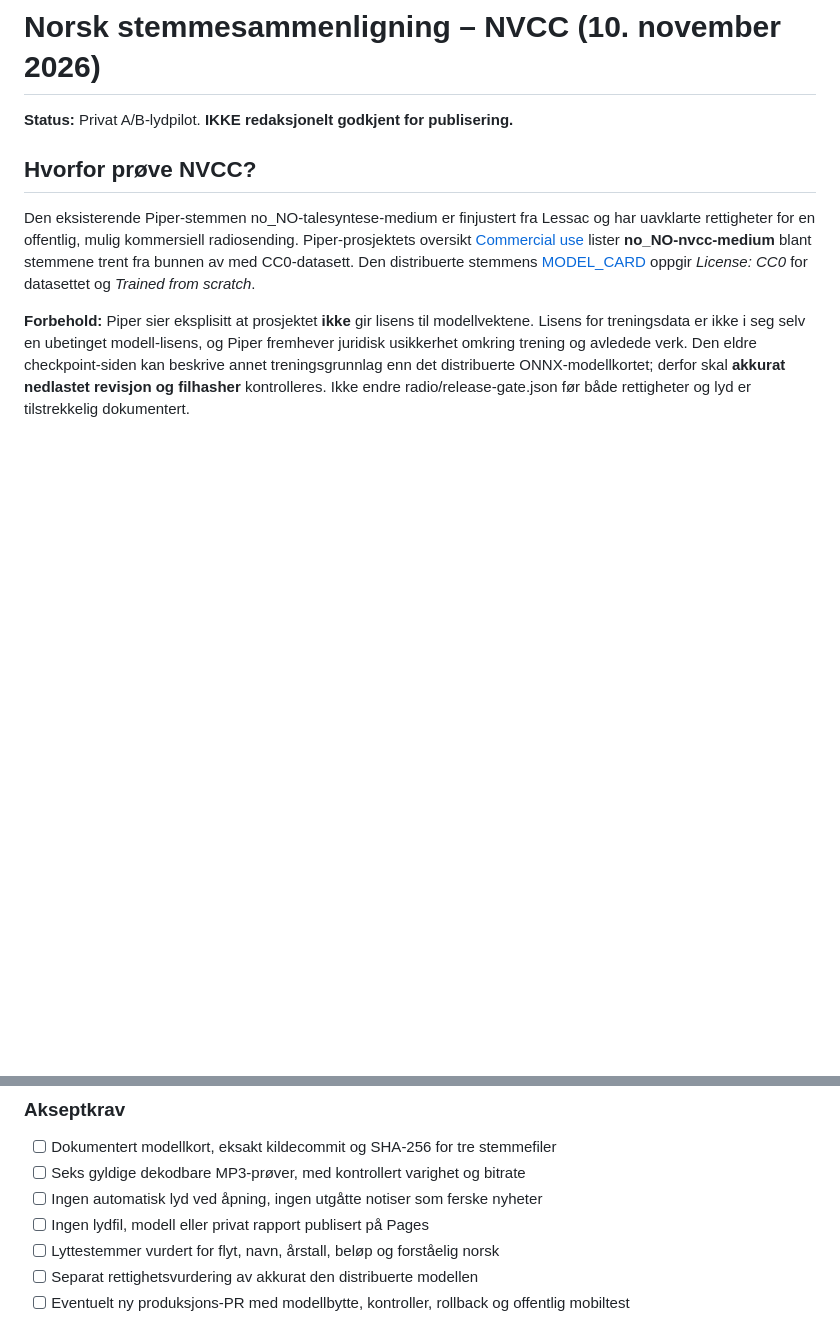
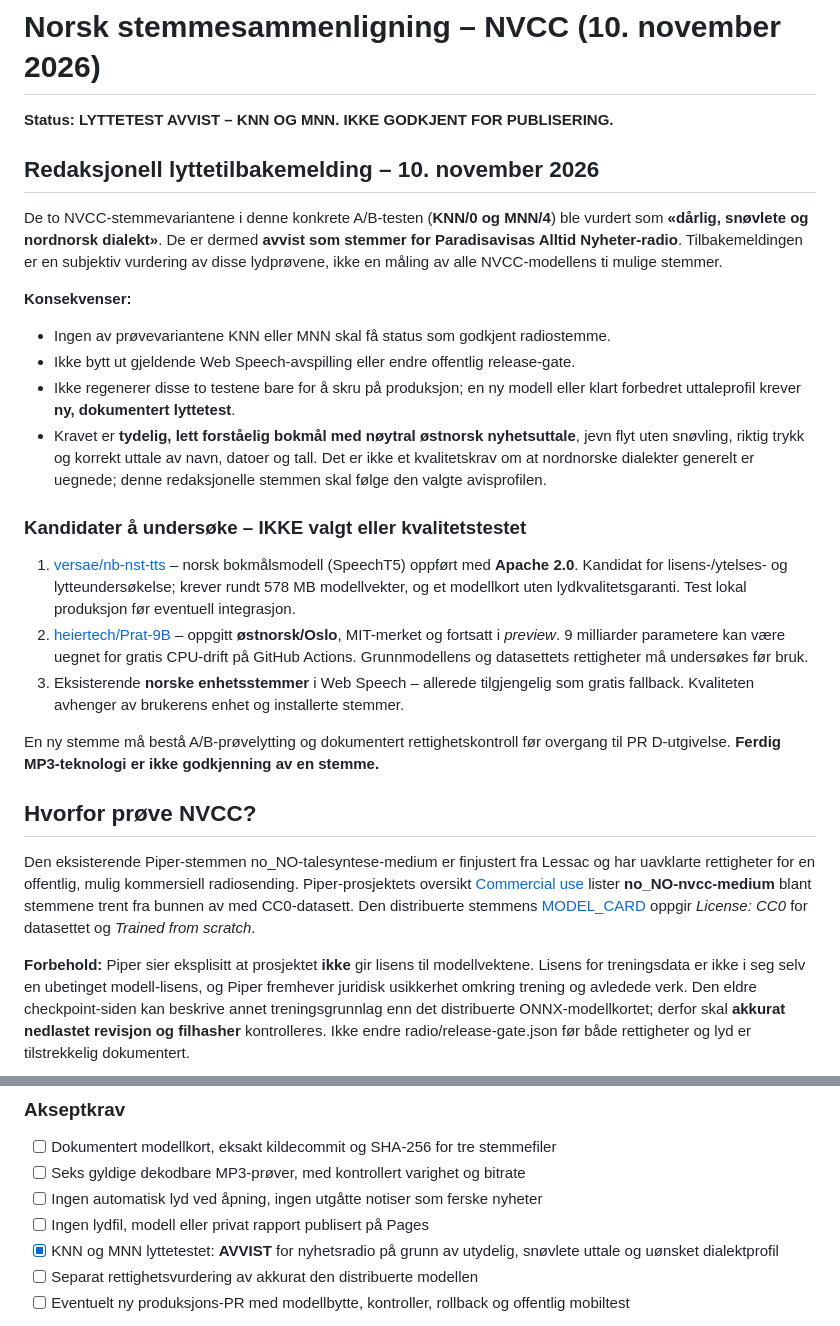
Before and after one commit to Paradispartiet/Paradisavisa, a Markdown page: radio/nvcc-evaluering.md, 2 parts joined by grey strips. Rendered like a GitHub page; blank space fills up the shorter version.

Commit message:
Avvis NVCC-stemmene KNN/MNN etter lyttetest og definer krav til neste kandidat

```diff
--- a/radio/nvcc-evaluering.md
+++ b/radio/nvcc-evaluering.md
@@ -1,6 +1,40 @@
 # Norsk stemmesammenligning – NVCC (10. november 2026)
 
-**Status:** Privat A/B-lydpilot. **IKKE redaksjonelt godkjent for publisering.**
+**Status: LYTTETEST AVVIST – KNN OG MNN. IKKE GODKJENT FOR PUBLISERING.**
+
+## Redaksjonell lyttetilbakemelding – 10. november 2026
+
+De to NVCC-stemmevariantene i denne konkrete A/B-testen (**KNN/0 og MNN/4**) ble vurdert som
+**«dårlig, snøvlete og nordnorsk dialekt»**. De er dermed **avvist som stemmer for Paradisavisas
+Alltid Nyheter-radio**. Tilbakemeldingen er en subjektiv vurdering av disse lydprøvene,
+ikke en måling av alle NVCC-modellens ti mulige stemmer.
+
+**Konsekvenser:**
+- Ingen av prøvevariantene KNN eller MNN skal få status som godkjent radiostemme.
+- Ikke bytt ut gjeldende Web Speech-avspilling eller endre offentlig release-gate.
+- Ikke regenerer disse to testene bare for å skru på produksjon; en ny modell
+  eller klart forbedret uttaleprofil krever **ny, dokumentert lyttetest**.
+- Kravet er **tydelig, lett forståelig bokmål med nøytral østnorsk nyhetsuttale**,
+  jevn flyt uten snøvling, riktig trykk og korrekt uttale av navn, datoer og tall.
+  Det er ikke et kvalitetskrav om at nordnorske dialekter generelt er uegnede;
+  denne redaksjonelle stemmen skal følge den valgte avisprofilen.
+
+### Kandidater å undersøke – IKKE valgt eller kvalitetstestet
+
+1. [versae/nb-nst-tts](https://huggingface.co/versae/nb-nst-tts) – norsk
+   bokmålsmodell (SpeechT5) oppført med **Apache 2.0**. Kandidat for
+   lisens-/ytelses- og lytteundersøkelse; krever rundt 578 MB modellvekter,
+   og et modellkort uten lydkvalitetsgaranti. Test lokal produksjon før eventuell integrasjon.
+2. [heiertech/Prat-9B](https://huggingface.co/heiertech/Prat-9B) – oppgitt
+   **østnorsk/Oslo**, MIT-merket og fortsatt i *preview*. 9 milliarder
+   parametere kan være uegnet for gratis CPU-drift på GitHub Actions.
+   Grunnmodellens og datasettets rettigheter må undersøkes før bruk.
+3. Eksisterende **norske enhetsstemmer** i Web Speech – allerede tilgjengelig
+   som gratis fallback. Kvaliteten avhenger av brukerens enhet og installerte stemmer.
+
+En ny stemme må bestå A/B-prøvelytting og dokumentert rettighetskontroll
+før overgang til PR D-utgivelse. **Ferdig MP3-teknologi er ikke godkjenning av en stemme.**
+
 
 ## Hvorfor prøve NVCC?
 
@@ -48,7 +82,7 @@ formatfilter og eksisterende, eksplisitt redaksjonell speechText.
 - [ ] Seks gyldige dekodbare MP3-prøver, med kontrollert varighet og bitrate
 - [ ] Ingen automatisk lyd ved åpning, ingen utgåtte notiser som ferske nyheter
 - [ ] Ingen lydfil, modell eller privat rapport publisert på Pages
-- [ ] Lyttestemmer vurdert for flyt, navn, årstall, beløp og forståelig norsk
+- [x] KNN og MNN lyttetestet: **AVVIST** for nyhetsradio på grunn av utydelig, snøvlete uttale og uønsket dialektprofil
 - [ ] Separat rettighetsvurdering av akkurat den distribuerte modellen
 - [ ] Eventuelt ny produksjons-PR med modellbytte, kontroller, rollback og offentlig mobiltest
 
```
